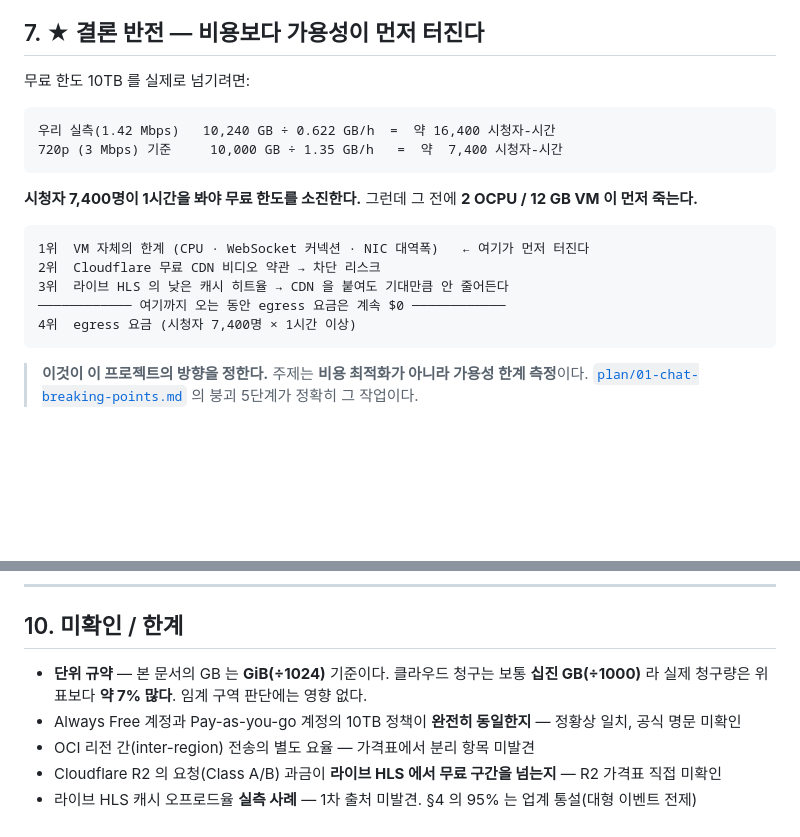
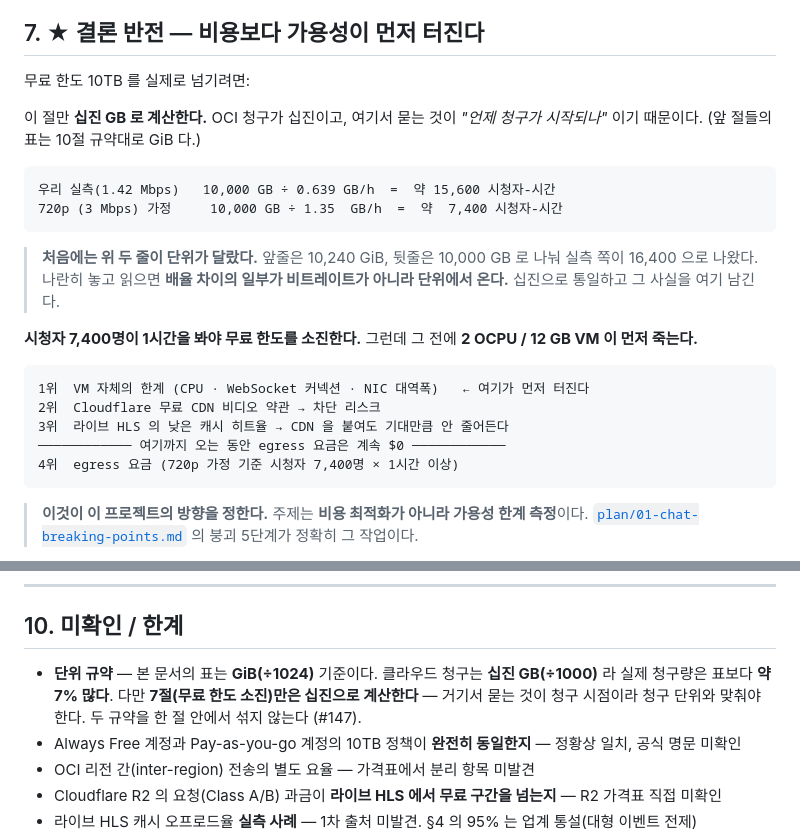
Before and after one commit to dj258255/edumeet, a Markdown page: docs/ops/02-egress-cost-model.md, 2 parts joined by grey strips. Drawn GitHub-style; blank space fills up the shorter version.

Commit message:
docs(ops): 무료 한도 소진 계산의 GB 단위를 십진으로 통일한다 (#147) (#148)
7절의 두 줄이 10TB 를 각각 10,240 GiB 와 10,000 GB 로 나누고 있었다.
바로 붙어 있는 두 줄이라 나란히 읽으면 배율 차이의 일부가 비트레이트가
아니라 단위에서 온다.

이 절은 "언제 청구가 시작되나" 를 묻고 OCI 청구는 십진이라 십진으로 맞춘다.
실측 1.42 Mbps 기준이 16,400 에서 15,600 시청자-시간이 된다.
보수 가정 7,400 은 원래 십진이라 그대로다.

앞 절 표들의 GiB 규약은 그대로 두고, 10절에 두 규약을 한 절 안에서
섞지 않는다는 것을 적었다. 결론(비용보다 가용성이 먼저 터진다)은 안 바뀐다.

````diff
--- a/docs/ops/02-egress-cost-model.md
+++ b/docs/ops/02-egress-cost-model.md
@@ -242,10 +242,17 @@ public internet egress 가 무료라, 이 규모의 단발 방송은 네트워
 
 무료 한도 10TB 를 실제로 넘기려면:
 
+이 절만 **십진 GB 로 계산한다.** OCI 청구가 십진이고, 여기서 묻는 것이
+*"언제 청구가 시작되나"* 이기 때문이다. (앞 절들의 표는 10절 규약대로 GiB 다.)
+
 ```
-우리 실측(1.42 Mbps)   10,240 GB ÷ 0.622 GB/h  =  약 16,400 시청자-시간
-720p (3 Mbps) 기준     10,000 GB ÷ 1.35 GB/h   =  약  7,400 시청자-시간
+우리 실측(1.42 Mbps)   10,000 GB ÷ 0.639 GB/h  =  약 15,600 시청자-시간
+720p (3 Mbps) 가정     10,000 GB ÷ 1.35  GB/h  =  약  7,400 시청자-시간
 ```
+
+> **처음에는 위 두 줄이 단위가 달랐다.** 앞줄은 10,240 GiB, 뒷줄은 10,000 GB 로 나눠
+> 실측 쪽이 16,400 으로 나왔다. 나란히 놓고 읽으면 **배율 차이의 일부가 비트레이트가 아니라
+> 단위에서 온다.** 십진으로 통일하고 그 사실을 여기 남긴다.
 
 **시청자 7,400명이 1시간을 봐야 무료 한도를 소진한다.**
 그런데 그 전에 **2 OCPU / 12 GB VM 이 먼저 죽는다.**
@@ -255,7 +262,7 @@ public internet egress 가 무료라, 이 규모의 단발 방송은 네트워
 2위  Cloudflare 무료 CDN 비디오 약관 → 차단 리스크
 3위  라이브 HLS 의 낮은 캐시 히트율 → CDN 을 붙여도 기대만큼 안 줄어든다
 ──────────── 여기까지 오는 동안 egress 요금은 계속 $0 ────────────
-4위  egress 요금 (시청자 7,400명 × 1시간 이상)
+4위  egress 요금 (720p 가정 기준 시청자 7,400명 × 1시간 이상)
 ```
 
 > **이것이 이 프로젝트의 방향을 정한다.**
@@ -316,8 +323,9 @@ python3 scripts/make_cost_chart.py
 
 ## 10. 미확인 / 한계
 
-- **단위 규약** — 본 문서의 GB 는 **GiB(÷1024)** 기준이다. 클라우드 청구는 보통 **십진 GB(÷1000)** 라
-  실제 청구량은 위 표보다 **약 7% 많다**. 임계 구역 판단에는 영향 없다.
+- **단위 규약** — 본 문서의 표는 **GiB(÷1024)** 기준이다. 클라우드 청구는 **십진 GB(÷1000)** 라
+  실제 청구량은 표보다 **약 7% 많다**. 다만 **7절(무료 한도 소진)만은 십진으로 계산한다** —
+  거기서 묻는 것이 청구 시점이라 청구 단위와 맞춰야 한다. 두 규약을 한 절 안에서 섞지 않는다 (#147).
 - Always Free 계정과 Pay-as-you-go 계정의 10TB 정책이 **완전히 동일한지** — 정황상 일치, 공식 명문 미확인
 - OCI 리전 간(inter-region) 전송의 별도 요율 — 가격표에서 분리 항목 미발견
 - Cloudflare R2 의 요청(Class A/B) 과금이 **라이브 HLS 에서 무료 구간을 넘는지** — R2 가격표 직접 미확인
````
